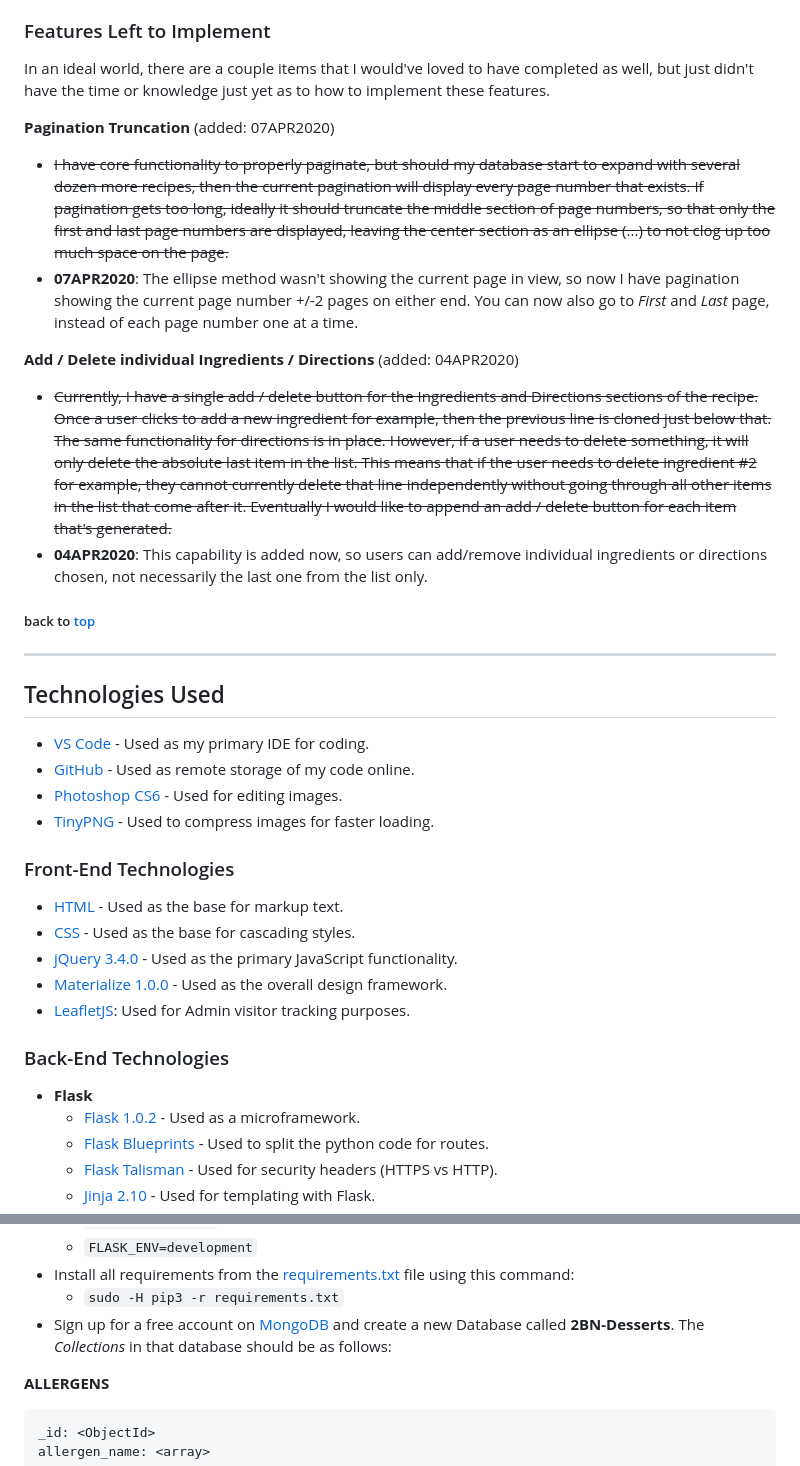
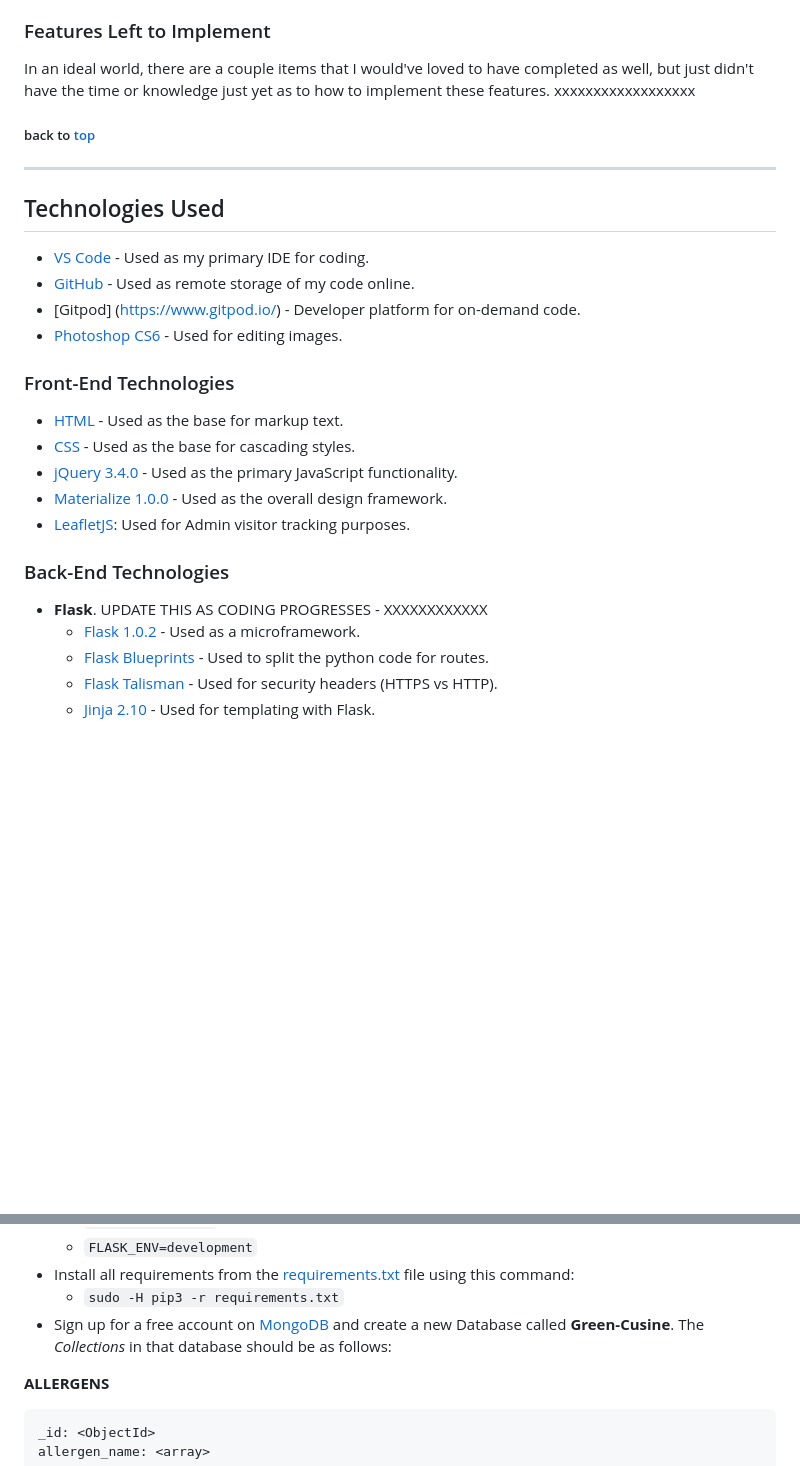
Before and after one commit to JMcbeath1966/Green-Cuisine, a Markdown page: readme.md, 2 parts joined by grey strips. Rendered like a GitHub page; blank space fills up the shorter version.

````diff
--- a/readme.md
+++ b/readme.md
@@ -191,15 +178,7 @@ I've added a few extra features to my project that weren't part of the requireme
 
 ### Features Left to Implement
 
-In an ideal world, there are a couple items that I would've loved to have completed as well, but just didn't have the time or knowledge just yet as to how to implement these features.
-
-**Pagination Truncation** (added: 07APR2020)
-- ~~I have core functionality to properly paginate, but should my database start to expand with several dozen more recipes, then the current pagination will display every page number that exists. If pagination gets too long, ideally it should truncate the middle section of page numbers, so that only the first and last page numbers are displayed, leaving the center section as an ellipse (...) to not clog up too much space on the page.~~
-- **07APR2020**: The ellipse method wasn't showing the current page in view, so now I have pagination showing the current page number +/-2 pages on either end. You can now also go to *First* and *Last* page, instead of each page number one at a time.
-
-**Add / Delete individual Ingredients / Directions** (added: 04APR2020)
-- ~~Currently, I have a single add / delete button for the Ingredients and Directions sections of the recipe. Once a user clicks to add a new ingredient for example, then the previous line is cloned just below that. The same functionality for directions is in place. However, if a user needs to delete something, it will only delete the absolute last item in the list. This means that if the user needs to delete ingredient #2 for example, they cannot currently delete that line independently without going through all other items in the list that come after it. Eventually I would like to append an add / delete button for each item that's generated.~~
-- **04APR2020**: This capability is added now, so users can add/remove individual ingredients or directions chosen, not necessarily the last one from the list only.
+In an ideal world, there are a couple items that I would've loved to have completed as well, but just didn't have the time or knowledge just yet as to how to implement these features. xxxxxxxxxxxxxxxxxx
 
 ##### back to [top](#table-of-contents)
 
@@ -209,8 +188,8 @@ In an ideal world, there are a couple items that I would've loved to have comple
 
 - [VS Code](https://code.visualstudio.com/) - Used as my primary IDE for coding.
 - [GitHub](https://github.com/) - Used as remote storage of my code online.
+- [Gitpod] (https://www.gitpod.io/) - Developer platform for on-demand code.
 - [Photoshop CS6](https://www.adobe.com/Photoshop) - Used for editing images.
-- [TinyPNG](https://tinypng.com/) - Used to compress images for faster loading.
 
 ### Front-End Technologies
 
@@ -223,7 +202,7 @@ In an ideal world, there are a couple items that I would've loved to have comple
 
 ### Back-End Technologies
 
-- **Flask**
+- **Flask**.  UPDATE THIS AS CODING PROGRESSES - XXXXXXXXXXXX
     - [Flask 1.0.2](http://flask.pocoo.org/) - Used as a microframework.
     - [Flask Blueprints](http://flask.pocoo.org/docs/1.0/blueprints/) - Used to split the python code for routes.
     - [Flask Talisman](https://github.com/GoogleCloudPlatform/flask-talisman) - Used for security headers (HTTPS vs HTTP).
@@ -422,7 +394,7 @@ Next, there's a series of steps to take in order to proceed with local deploymen
     - `FLASK_ENV=development`
 - Install all requirements from the [requirements.txt](requirements.txt) file using this command:
     - `sudo -H pip3 -r requirements.txt`
-- Sign up for a free account on [MongoDB](https://www.mongodb.com) and create a new Database called **2BN-Desserts**. The *Collections* in that database should be as follows:
+- Sign up for a free account on [MongoDB](https://www.mongodb.com) and create a new Database called **Green-Cusine**. The *Collections* in that database should be as follows:
 
 **ALLERGENS**
 ```
````
Also changed, not shown: other parts of readme.md (+27 -47 lines).
